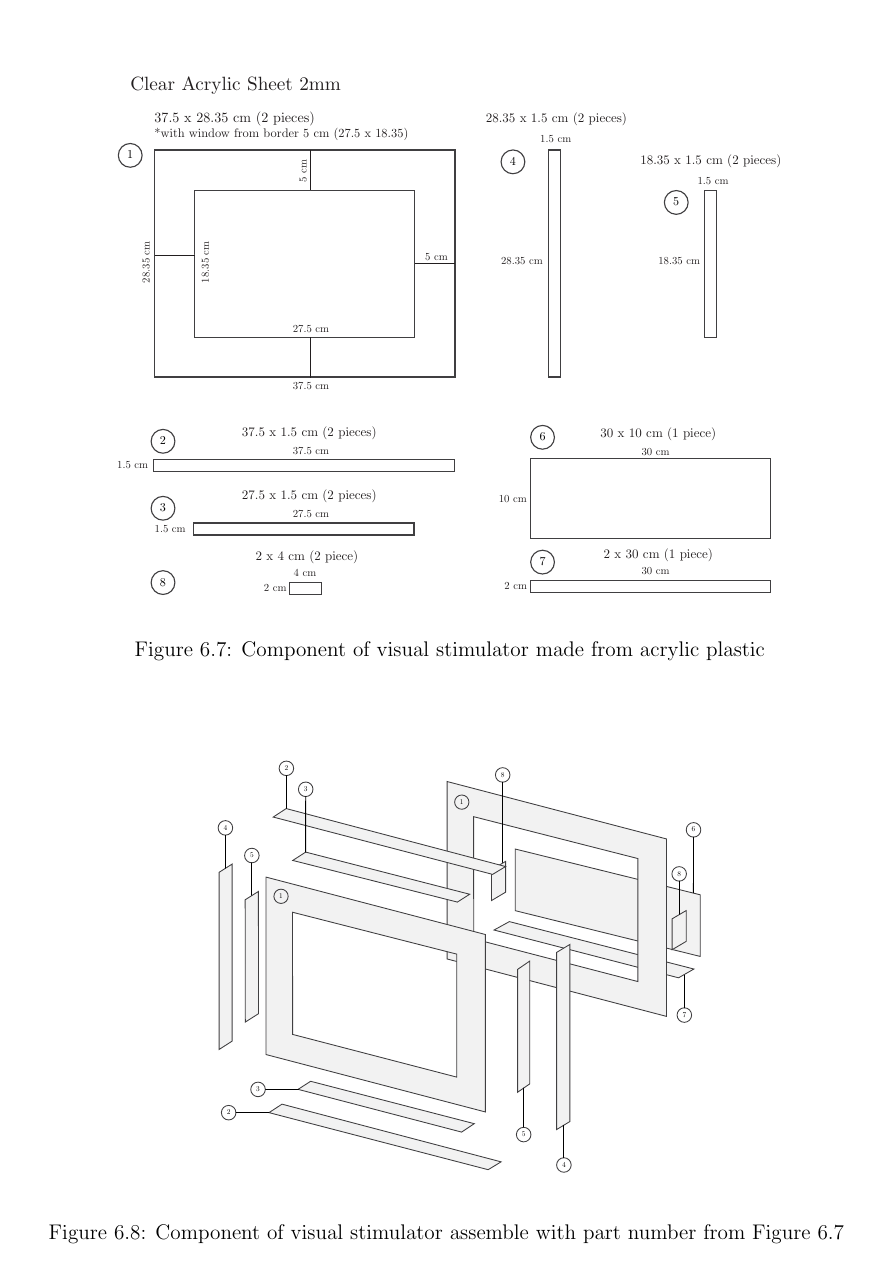
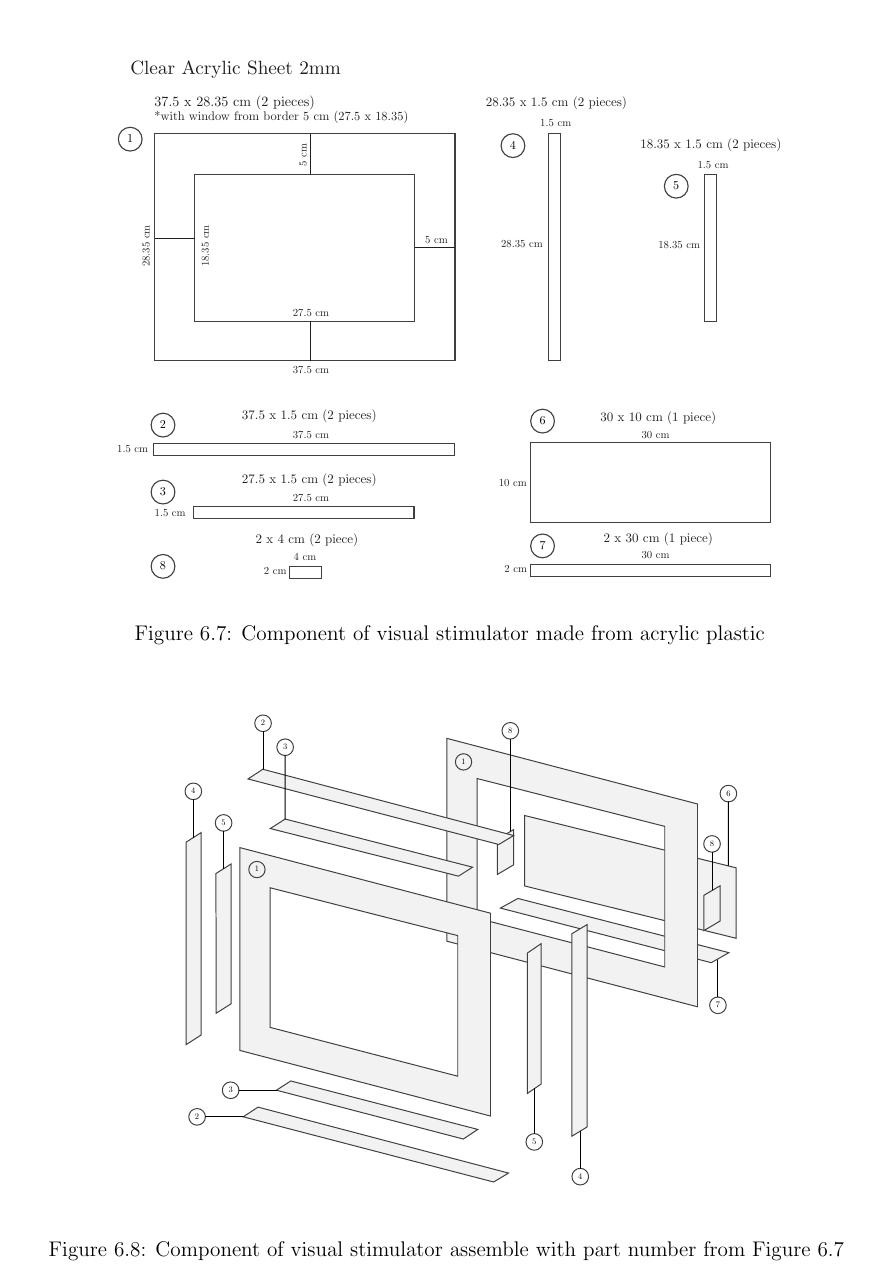
Before and after one commit to ioscarhunter/paper4, a LaTeX thesis (thesis.tex, which reads chapter6/development.tex): part of page 69 of 88, cut so that both start at the same text. Compiled offline with pdfLaTeX.

Commit message:
txs auto checkin

```diff
--- a/chapter6/development.tex
+++ b/chapter6/development.tex
@@ -58,7 +58,7 @@ In the middle windows, it is for the application to give feed back to the user,
 
 \begin{figure}[ht]
 	\centering
-	\includegraphics[width=0.7\textwidth]{chapter6/component.pdf}
+	\includegraphics[width=0.8\textwidth]{chapter6/component.pdf}
 	\caption{Component of visual stimulator assemble with part number from Figure~\ref{fig:sch} }
 \end{figure}
 
```
